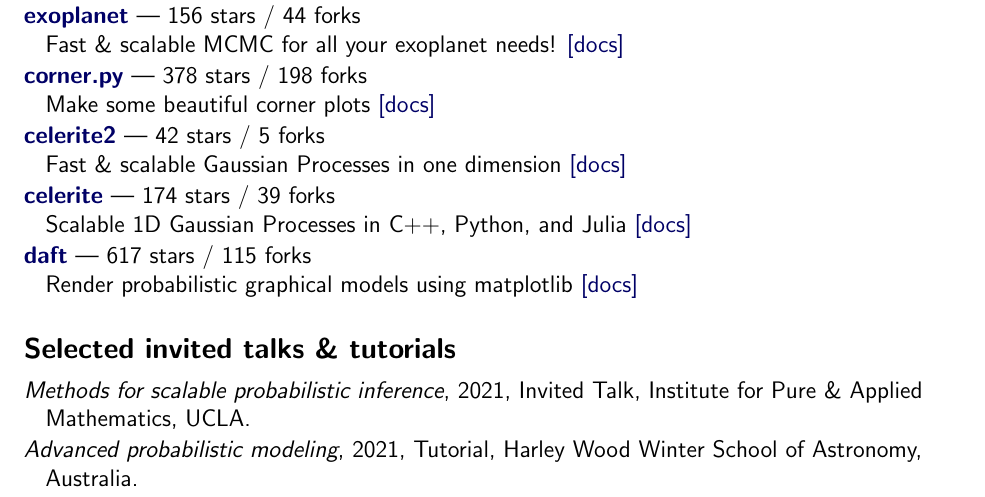
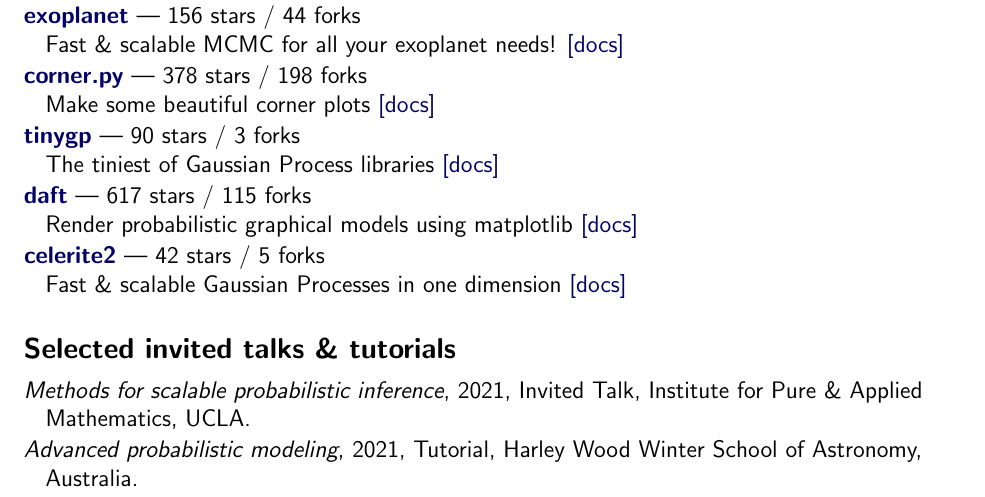
Before and after one commit to dfm/cv, a LaTeX CV (tex/cv.tex, which reads tex/repos.tex): part of page 1 of 3, cut so that both start at the same text. Compiled offline with pdfLaTeX.

Commit message:
updating data

```diff
--- a/tex/repos.tex
+++ b/tex/repos.tex
@@ -7,11 +7,11 @@
 \item \href{https://github.com/dfm/corner.py}{{\bf corner.py}} --- 378 stars / 198 forks \\
 Make some beautiful corner plots \href{http://corner.readthedocs.io}{[docs]}
 
-\item \href{https://github.com/exoplanet-dev/celerite2}{{\bf celerite2}} --- 42 stars / 5 forks \\
-Fast {\&} scalable Gaussian Processes in one dimension \href{https://celerite2.readthedocs.io}{[docs]}
-
-\item \href{https://github.com/dfm/celerite}{{\bf celerite}} --- 174 stars / 39 forks \\
-Scalable 1D Gaussian Processes in C++, Python, and Julia \href{http://celerite.rtfd.io}{[docs]}
+\item \href{https://github.com/dfm/tinygp}{{\bf tinygp}} --- 90 stars / 3 forks \\
+The tiniest of Gaussian Process libraries \href{https://tinygp.readthedocs.io}{[docs]}
 
 \item \href{https://github.com/daft-dev/daft}{{\bf daft}} --- 617 stars / 115 forks \\
 Render probabilistic graphical models using matplotlib \href{https://docs.daft-pgm.org}{[docs]}
+
+\item \href{https://github.com/exoplanet-dev/celerite2}{{\bf celerite2}} --- 42 stars / 5 forks \\
+Fast {\&} scalable Gaussian Processes in one dimension \href{https://celerite2.readthedocs.io}{[docs]}
```
Also changed, not shown: tex/pubs_summary.tex (+1 -1 lines), README.md, 2 other files.
